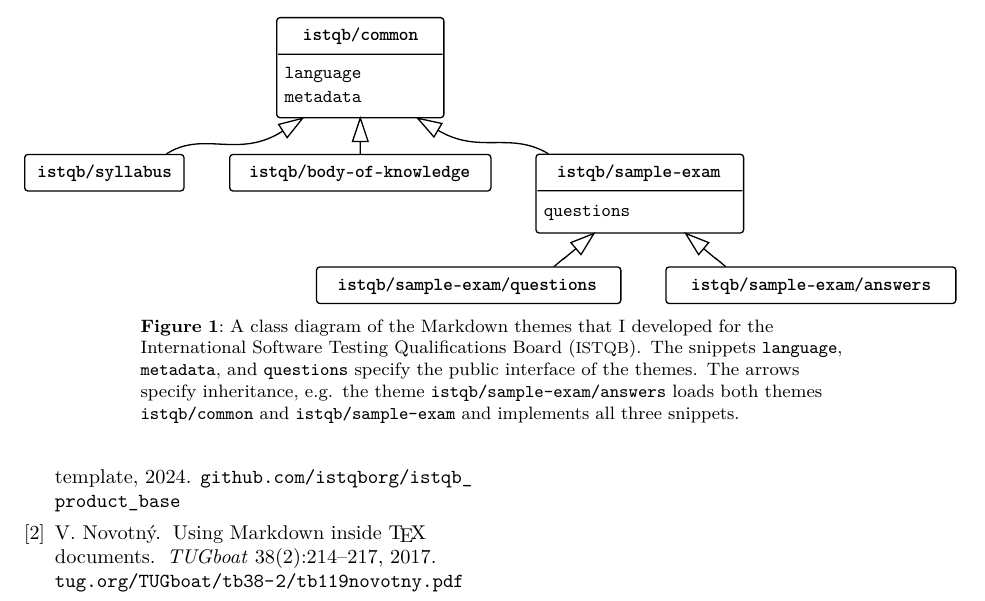
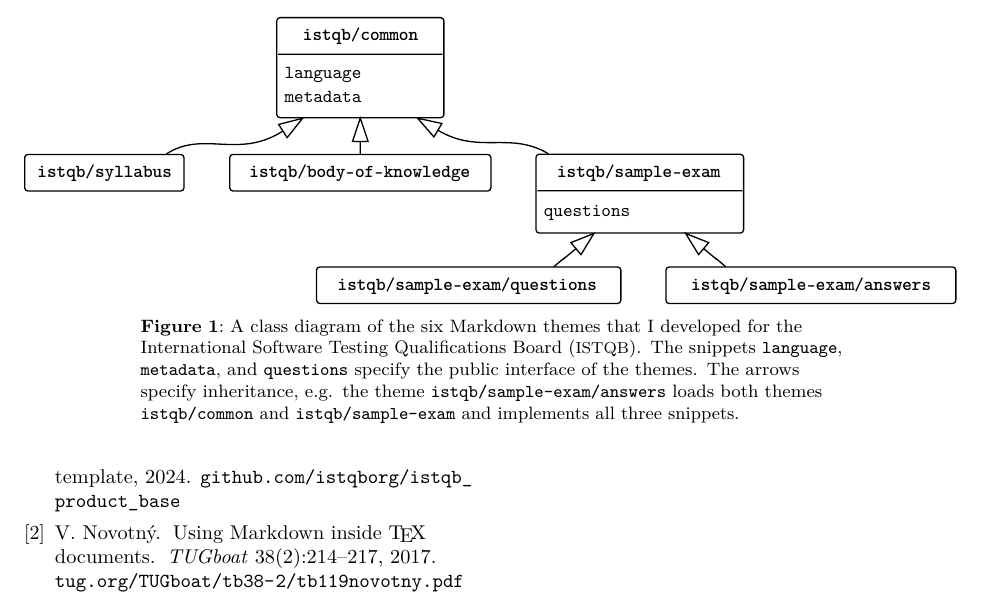
Before and after one commit to Witiko/markdown-themes-in-practice, a LaTeX document (tb140starynovotny-markdown.ltx): part of page 2 of 2, cut so that both start at the same text. Compiled offline with pdfLaTeX.

Commit message:
Update caption of Figure 1

```diff
--- a/tb140starynovotny-markdown.ltx
+++ b/tb140starynovotny-markdown.ltx
@@ -63,7 +63,7 @@
 \begin{figure*}
 \centering
 \includegraphics[width=\linewidth]{class-diagram}
-\caption{A class diagram of the Markdown themes that I developed for the International Software Testing Qualifications Board (\acro{ISTQB}). The snippets \texttt{language}, \texttt{metadata}, and \texttt{questions} specify the public interface of the themes. The arrows specify inheritance, e.g. the theme \texttt{istqb/sample-exam/answers} loads both themes \texttt{istqb/common} and \texttt{istqb/sample-exam} and implements all three snippets.}
+\caption{A class diagram of the six Markdown themes that I developed for the International Software Testing Qualifications Board (\acro{ISTQB}). The snippets \texttt{language}, \texttt{metadata}, and \texttt{questions} specify the public interface of the themes. The arrows specify inheritance, e.g. the theme \texttt{istqb/sample-exam/answers} loads both themes \texttt{istqb/common} and \texttt{istqb/sample-exam} and implements all three snippets.}
 \label{fig:class-diagram}
 \end{figure*}
 
```
